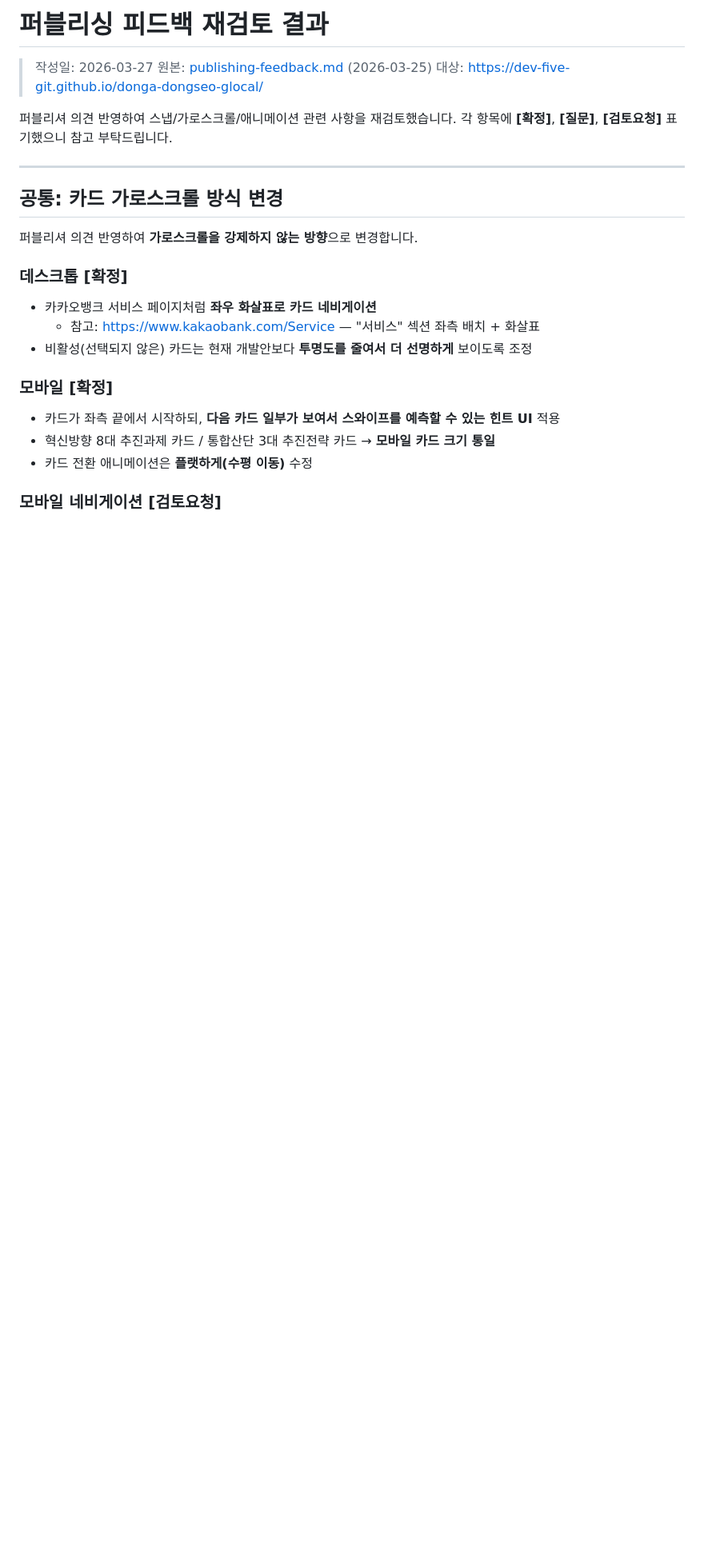
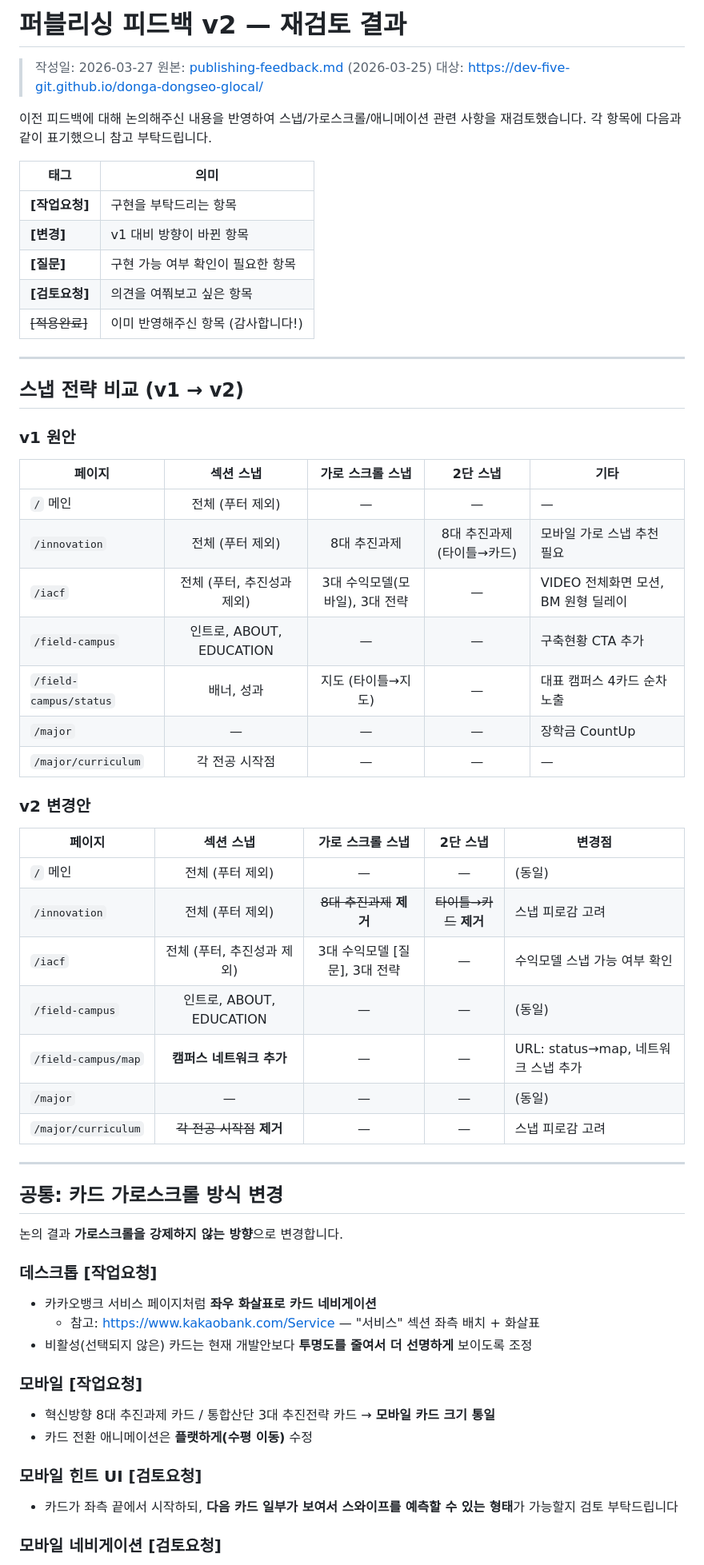
Before and after one commit to dhkim13dongaackr/glocal-web, a Markdown page: publishing-feedback-v2.md, the part around one of its changes. Shown at 80% size. Drawn GitHub-style; blank space fills up the shorter version.

```diff
--- a/publishing-feedback-v2.md
+++ b/publishing-feedback-v2.md
@@ -1,29 +1,68 @@
-# 퍼블리싱 피드백 재검토 결과
+# 퍼블리싱 피드백 v2 — 재검토 결과
 
 > 작성일: 2026-03-27
 > 원본: [publishing-feedback.md](https://github.com/dhkim13dongaackr/glocal-web/blob/main/publishing-feedback.md) (2026-03-25)
 > 대상: https://dev-five-git.github.io/donga-dongseo-glocal/
 
-퍼블리셔 의견 반영하여 스냅/가로스크롤/애니메이션 관련 사항을 재검토했습니다.
-각 항목에 **[확정]**, **[질문]**, **[검토요청]** 표기했으니 참고 부탁드립니다.
+이전 피드백에 대해 논의해주신 내용을 반영하여 스냅/가로스크롤/애니메이션 관련 사항을 재검토했습니다.
+각 항목에 다음과 같이 표기했으니 참고 부탁드립니다.
+
+| 태그 | 의미 |
+|------|------|
+| **[작업요청]** | 구현을 부탁드리는 항목 |
+| **[변경]** | v1 대비 방향이 바뀐 항목 |
+| **[질문]** | 구현 가능 여부 확인이 필요한 항목 |
+| **[검토요청]** | 의견을 여쭤보고 싶은 항목 |
+| ~~[적용완료]~~ | 이미 반영해주신 항목 (감사합니다!) |
+
+---
+
+## 스냅 전략 비교 (v1 → v2)
+
+### v1 원안
+
+| 페이지 | 섹션 스냅 | 가로 스크롤 스냅 | 2단 스냅 | 기타 |
+|--------|:---:|:---:|:---:|------|
+| `/` 메인 | 전체 (푸터 제외) | — | — | — |
+| `/innovation` | 전체 (푸터 제외) | 8대 추진과제 | 8대 추진과제 (타이틀→카드) | 모바일 가로 스냅 추천 필요 |
+| `/iacf` | 전체 (푸터, 추진성과 제외) | 3대 수익모델(모바일), 3대 전략 | — | VIDEO 전체화면 모션, BM 원형 딜레이 |
+| `/field-campus` | 인트로, ABOUT, EDUCATION | — | — | 구축현황 CTA 추가 |
+| `/field-campus/status` | 배너, 성과 | 지도 (타이틀→지도) | — | 대표 캠퍼스 4카드 순차 노출 |
+| `/major` | — | — | — | 장학금 CountUp |
+| `/major/curriculum` | 각 전공 시작점 | — | — | — |
+
+### v2 변경안
+
+| 페이지 | 섹션 스냅 | 가로 스크롤 스냅 | 2단 스냅 | 변경점 |
+|--------|:---:|:---:|:---:|------|
+| `/` 메인 | 전체 (푸터 제외) | — | — | (동일) |
+| `/innovation` | 전체 (푸터 제외) | ~~8대 추진과제~~ **제거** | ~~타이틀→카드~~ **제거** | 스냅 피로감 고려 |
+| `/iacf` | 전체 (푸터, 추진성과 제외) | 3대 수익모델 [질문], 3대 전략 | — | 수익모델 스냅 가능 여부 확인 |
+| `/field-campus` | 인트로, ABOUT, EDUCATION | — | — | (동일) |
+| `/field-campus/map` | **캠퍼스 네트워크 추가** | — | — | URL: status→map, 네트워크 스냅 추가 |
+| `/major` | — | — | — | (동일) |
+| `/major/curriculum` | ~~각 전공 시작점~~ **제거** | — | — | 스냅 피로감 고려 |
 
 ---
 
 ## 공통: 카드 가로스크롤 방식 변경
 
-퍼블리셔 의견 반영하여 **가로스크롤을 강제하지 않는 방향**으로 변경합니다.
+논의 결과 **가로스크롤을 강제하지 않는 방향**으로 변경합니다.
 
-### 데스크톱 [확정]
+### 데스크톱 [작업요청]
 
 - 카카오뱅크 서비스 페이지처럼 **좌우 화살표로 카드 네비게이션**
   - 참고: https://www.kakaobank.com/Service — "서비스" 섹션 좌측 배치 + 화살표
 - 비활성(선택되지 않은) 카드는 현재 개발안보다 **투명도를 줄여서 더 선명하게** 보이도록 조정
 
-### 모바일 [확정]
+### 모바일 [작업요청]
 
-- 카드가 좌측 끝에서 시작하되, **다음 카드 일부가 보여서 스와이프를 예측할 수 있는 힌트 UI** 적용
 - 혁신방향 8대 추진과제 카드 / 통합산단 3대 추진전략 카드 → **모바일 카드 크기 통일**
 - 카드 전환 애니메이션은 **플랫하게(수평 이동)** 수정
+
+### 모바일 힌트 UI [검토요청]
+
+- 카드가 좌측 끝에서 시작하되, **다음 카드 일부가 보여서 스와이프를 예측할 수 있는 형태**가 가능할지 검토 부탁드립니다
 
 ### 모바일 네비게이션 [검토요청]
 
```
Also changed, not shown: other parts of publishing-feedback-v2.md (+49 -42 lines).
